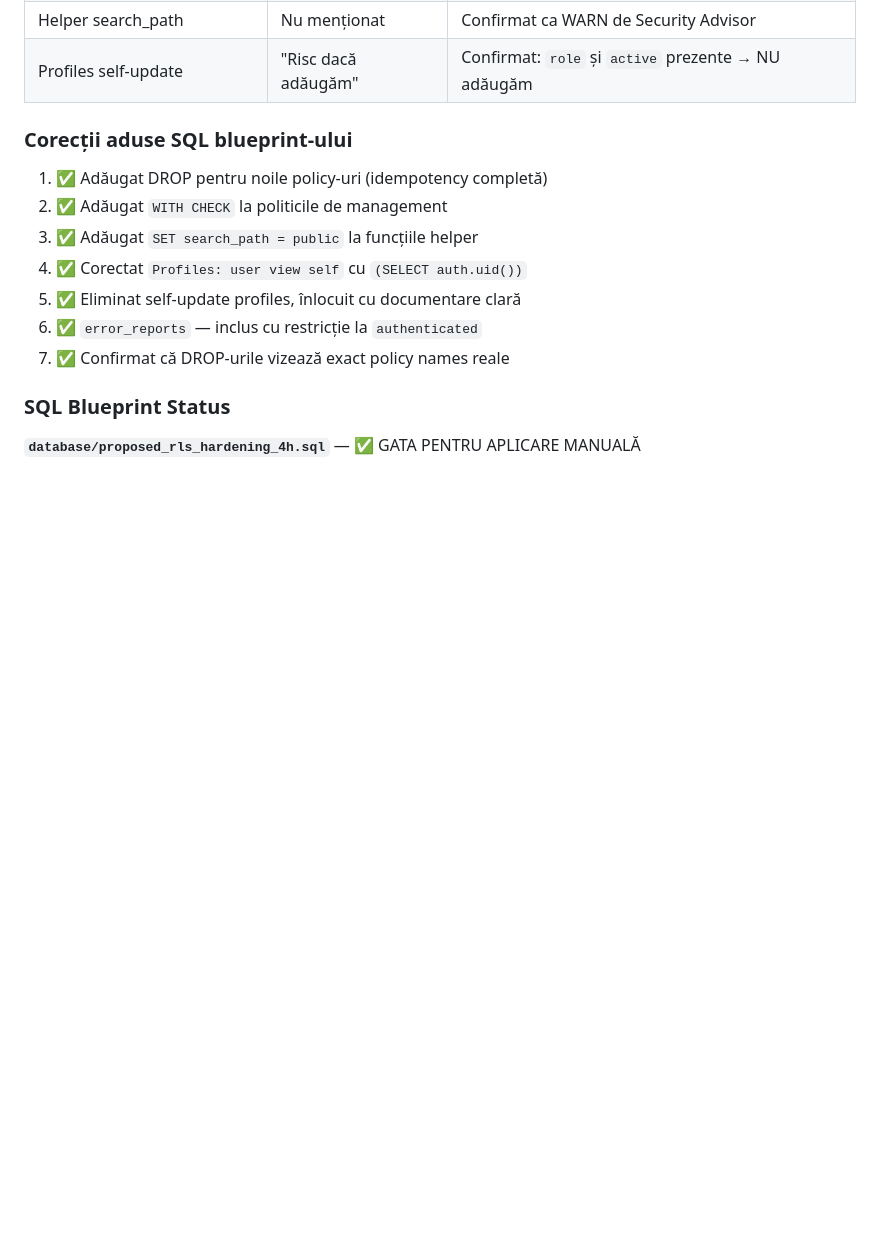
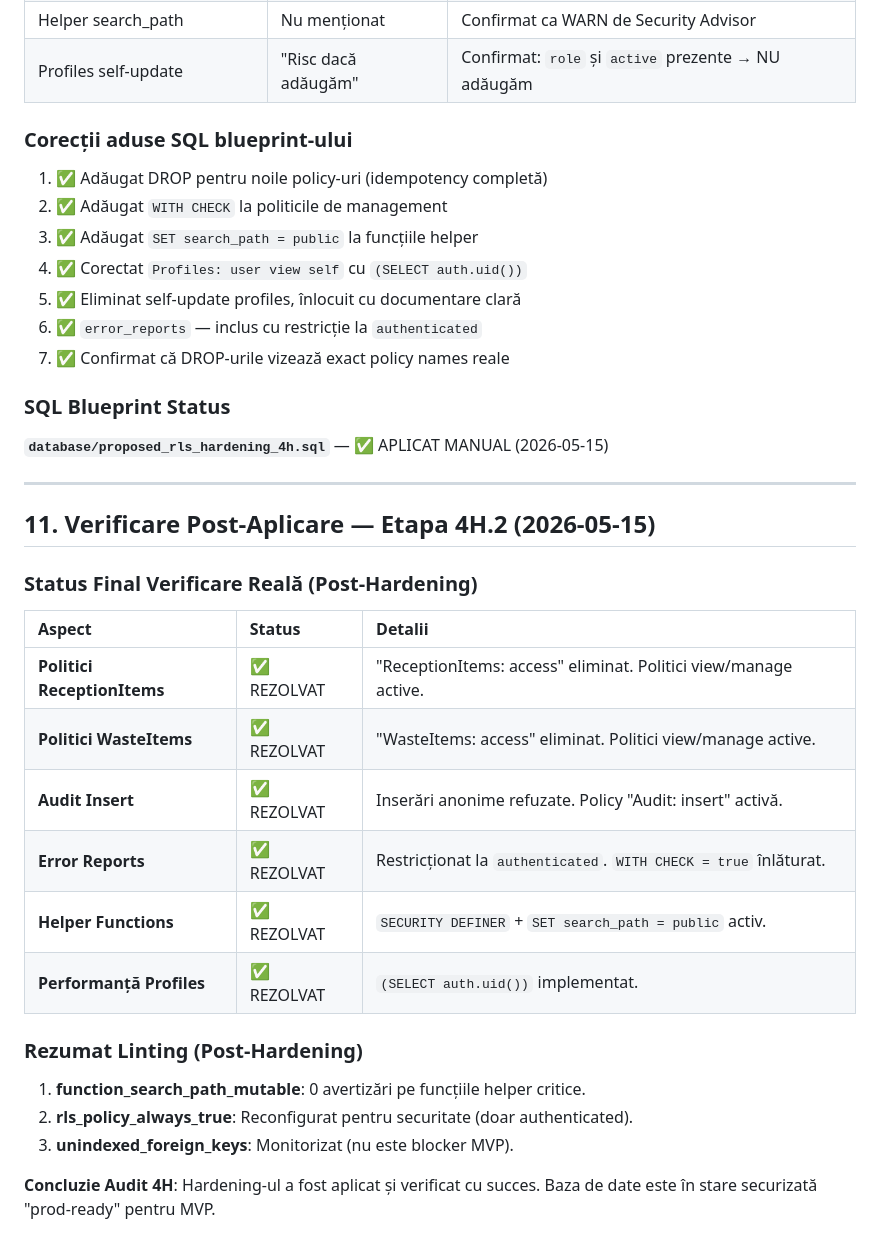
Before and after one commit to sk1fallRed25/GestiuneMagazinV.0.01, a Markdown page: docs/supabase_rls_advisory_audit_4h.md, the part around the change. Rendered like a GitHub page; blank space fills up the shorter version.

Commit message:
docs: add audit and hardening reports for Supabase RLS security assessment

```diff
--- a/docs/supabase_rls_advisory_audit_4h.md
+++ b/docs/supabase_rls_advisory_audit_4h.md
@@ -228,4 +228,26 @@ Tabele cu policy-uri multiple pentru aceeași acțiune (SELECT):
 7. ✅ Confirmat că DROP-urile vizează exact policy names reale
 
 ### SQL Blueprint Status
-**`database/proposed_rls_hardening_4h.sql`** — ✅ GATA PENTRU APLICARE MANUALĂ
+**`database/proposed_rls_hardening_4h.sql`** — ✅ APLICAT MANUAL (2026-05-15)
+
+---
+
+## 11. Verificare Post-Aplicare — Etapa 4H.2 (2026-05-15)
+
+### Status Final Verificare Reală (Post-Hardening)
+
+| Aspect | Status | Detalii |
+| :--- | :--- | :--- |
+| **Politici ReceptionItems** | ✅ REZOLVAT | "ReceptionItems: access" eliminat. Politici view/manage active. |
+| **Politici WasteItems** | ✅ REZOLVAT | "WasteItems: access" eliminat. Politici view/manage active. |
+| **Audit Insert** | ✅ REZOLVAT | Inserări anonime refuzate. Policy "Audit: insert" activă. |
+| **Error Reports** | ✅ REZOLVAT | Restricționat la `authenticated`. `WITH CHECK = true` înlăturat. |
+| **Helper Functions** | ✅ REZOLVAT | `SECURITY DEFINER` + `SET search_path = public` activ. |
+| **Performanță Profiles** | ✅ REZOLVAT | `(SELECT auth.uid())` implementat. |
+
+### Rezumat Linting (Post-Hardening)
+1. **function_search_path_mutable**: 0 avertizări pe funcțiile helper critice.
+2. **rls_policy_always_true**: Reconfigurat pentru securitate (doar authenticated).
+3. **unindexed_foreign_keys**: Monitorizat (nu este blocker MVP).
+
+**Concluzie Audit 4H**: Hardening-ul a fost aplicat și verificat cu succes. Baza de date este în stare securizată "prod-ready" pentru MVP.
```
Also changed, not shown: docs/rls_hardening_postapply_4h2_report.md (added, +49 -0 lines).
